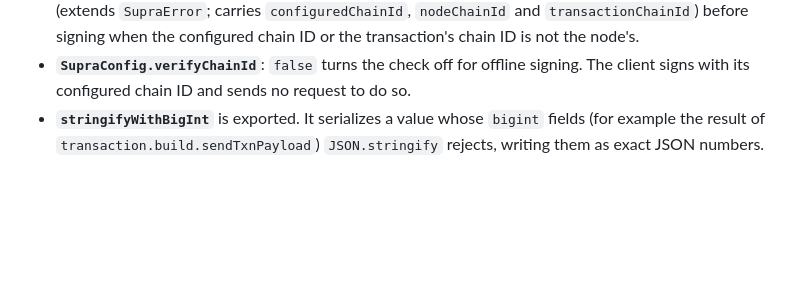
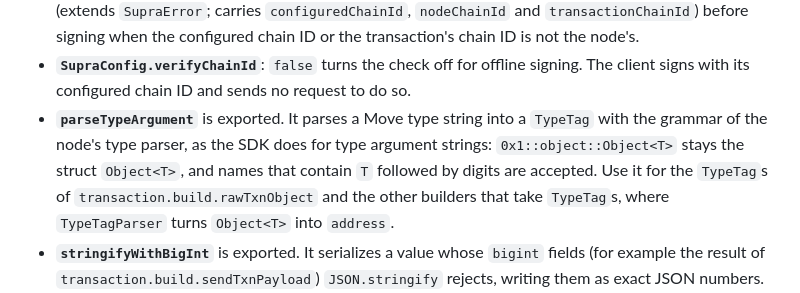
Before and after one commit to Entropy-Foundation/supra-ts-sdk, a Markdown page: CHANGELOG.md, the part around the change. Rendered like a GitHub page; blank space fills up the shorter version.

Commit message:
docs: name parseTypeArgument in the 2.0.0 changelog and migration guide
Co-Authored-By: Claude Opus 5.5 <noreply@anthropic.com>

```diff
--- a/CHANGELOG.md
+++ b/CHANGELOG.md
@@ -77,6 +77,10 @@ Entries marked **Breaking:** change behaviour or types that code written for 1.2
   `transactionChainId`) before signing when the configured chain ID or the transaction's chain ID is not the node's.
 - **`SupraConfig.verifyChainId`**: `false` turns the check off for offline signing. The client signs with its
   configured chain ID and sends no request to do so.
+- **`parseTypeArgument`** is exported. It parses a Move type string into a `TypeTag` with the grammar of the node's type
+  parser, as the SDK does for type argument strings: `0x1::object::Object<T>` stays the struct `Object<T>`, and names
+  that contain `T` followed by digits are accepted. Use it for the `TypeTag`s of `transaction.build.rawTxnObject` and
+  the other builders that take `TypeTag`s, where `TypeTagParser` turns `Object<T>` into `address`.
 - **`stringifyWithBigInt`** is exported. It serializes a value whose `bigint` fields (for example the result of
   `transaction.build.sendTxnPayload`) `JSON.stringify` rejects, writing them as exact JSON numbers.
 - Settlement transactions, returned by nodes from v12 onwards: `TransactionType.Settlement`, the
```
Also changed, not shown: MIGRATION.md (+3 -0 lines).
